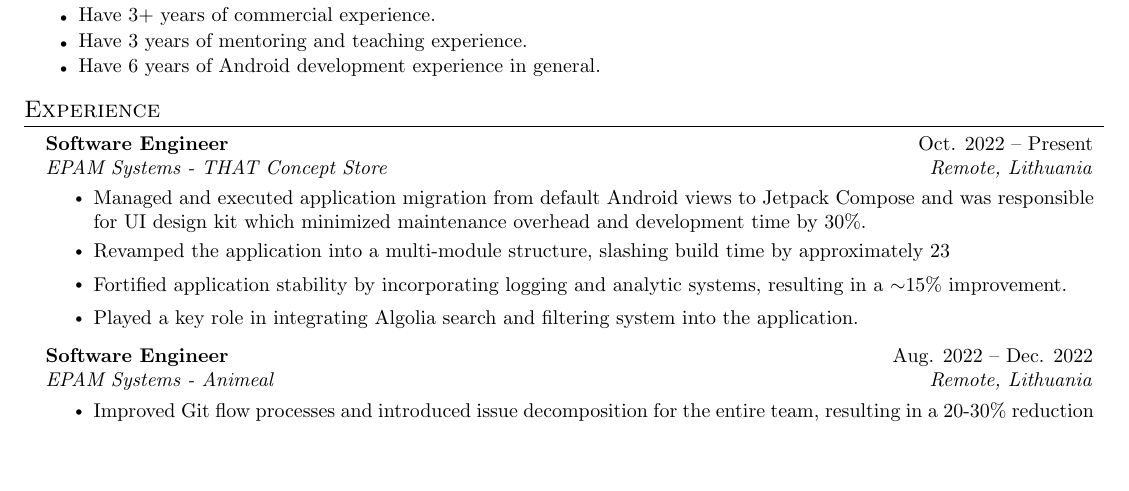
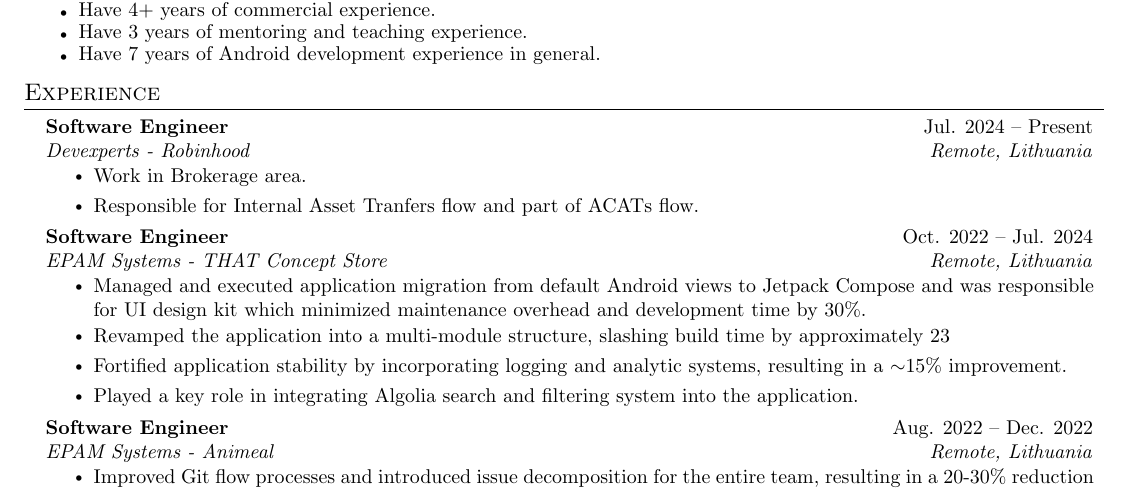
Before and after one commit to Makentoshe/Makentoshe, a LaTeX CV (cv-short-source.tex): part of the page, cut so that both start at the same text, the shorter picture padded with empty space. Compiled offline with pdfLaTeX.

Commit message:
Update experience segment
Add Devexperts Robinhood project

```diff
--- a/cv-short-source.tex
+++ b/cv-short-source.tex
@@ -128,9 +128,9 @@
 
 \vspace{5pt}\small{ Interested in any programming problems and Android memory leaks. Have deep experience in Jetpack Compose and retail projects. }
 \begin{itemize}[label=\hbox{\tiny$\bullet$}]\vspace{-5pt}
-\item\small{ Have 3+ years of commercial experience.}\vspace{-5pt}
+\item\small{ Have 4+ years of commercial experience.}\vspace{-5pt}
 \item\small{ Have 3 years of mentoring and teaching experience. }\vspace{-5pt}
-\item\small{ Have 6 years of Android development experience in general. }\vspace{-5pt}
+\item\small{ Have 7 years of Android development experience in general. }\vspace{-5pt}
 \end{itemize}\vspace{-5pt}
 
 
@@ -138,8 +138,21 @@
 \section{Experience}
   \resumeSubHeadingListStart
 
+     \resumeSubheading
+      {Software Engineer}{Jul. 2024 -- Present}
+      {Devexperts - Robinhood}{Remote, Lithuania}
+
+      \resumeItemListStart
+        \resumeItem{
+            Work in Brokerage area.
+        }
+        \resumeItem{
+ 	  Responsible for Internal Asset Tranfers flow and part of ACATs flow.
+        }
+      \resumeItemListEnd
+
     \resumeSubheading
-      {Software Engineer}{Oct. 2022 -- Present}
+      {Software Engineer}{Oct. 2022 -- Jul. 2024}
       {EPAM Systems - THAT Concept Store}{Remote, Lithuania}
 
       \resumeItemListStart
```
Also changed, not shown: cv-short-source.pdf.
